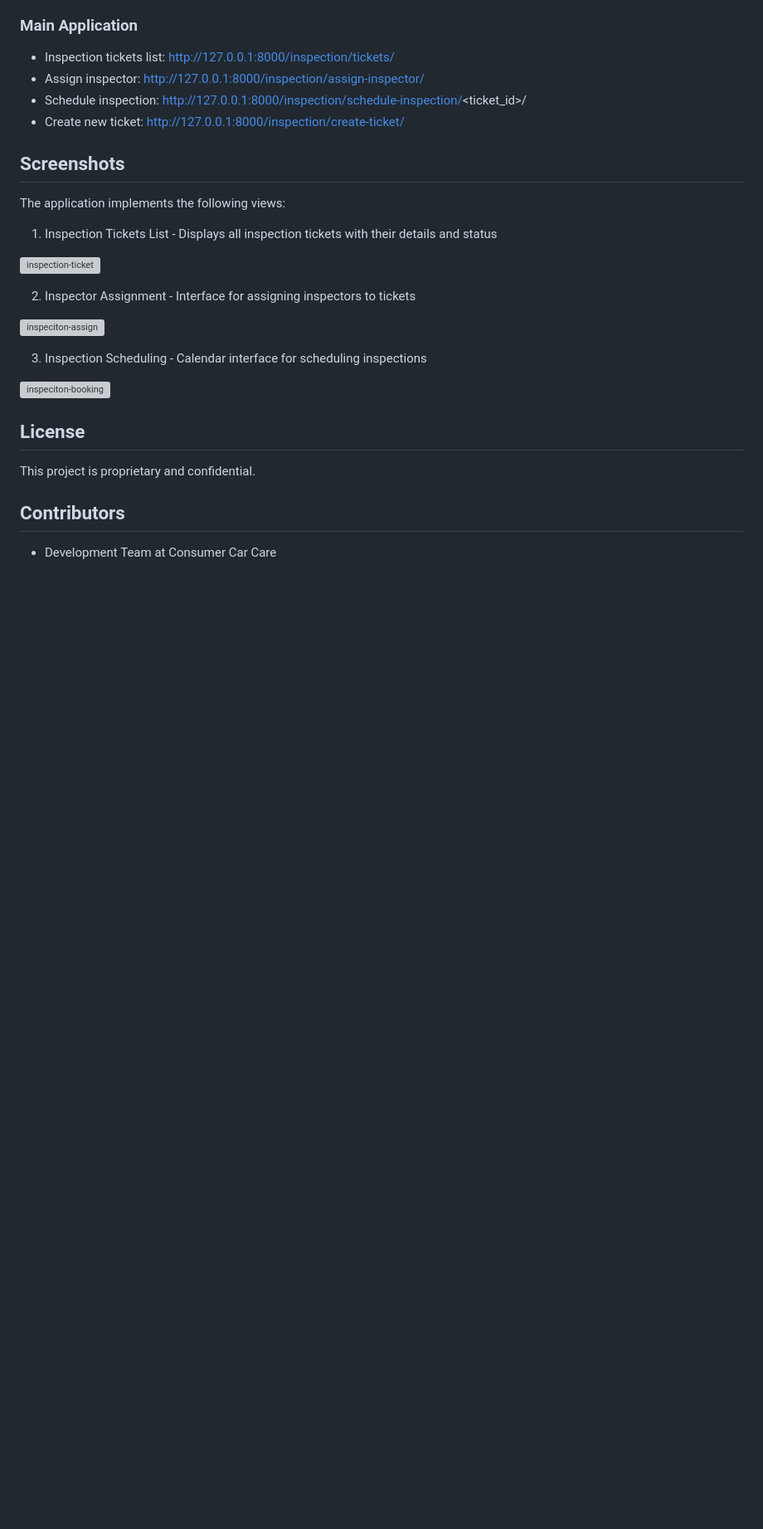
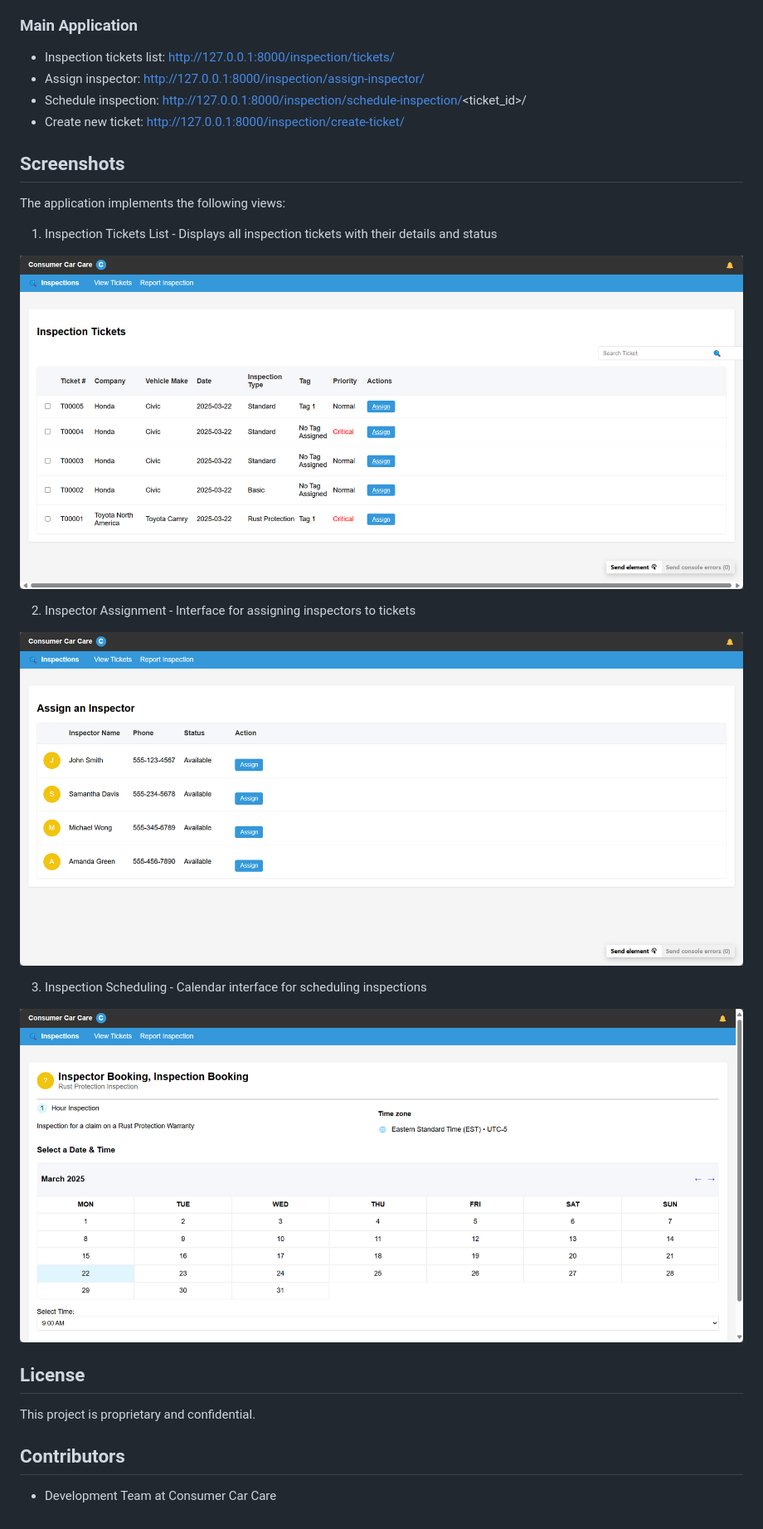
Before and after one commit to IfeanyiAyadiuno/C3-, a Markdown page: README.md, the part around the change. Shown: that part at 83% size. Rendered like a GitHub page; blank space fills up the shorter version; grey boxes are pictures that could not be loaded.

Commit message:
Update README.md
update image url

```diff
--- a/README.md
+++ b/README.md
@@ -130,15 +130,15 @@ The application implements the following views:
 
 1. Inspection Tickets List - Displays all inspection tickets with their details and status
 
-![inspection-ticket](.\Screenshots\inspection-ticket.png)
+![inspection-ticket](./Screenshots/inspection-ticket.png)
 
 2. Inspector Assignment - Interface for assigning inspectors to tickets
 
-![inspeciton-assign](.\Screenshots\inspeciton-assign.png)
+![inspeciton-assign](./Screenshots/inspeciton-assign.png)
 
 3. Inspection Scheduling - Calendar interface for scheduling inspections
 
-![inspeciton-booking](.\Screenshots\inspeciton-booking.png)
+![inspeciton-booking](./Screenshots/inspeciton-booking.png)
 
 ## License
 
```
